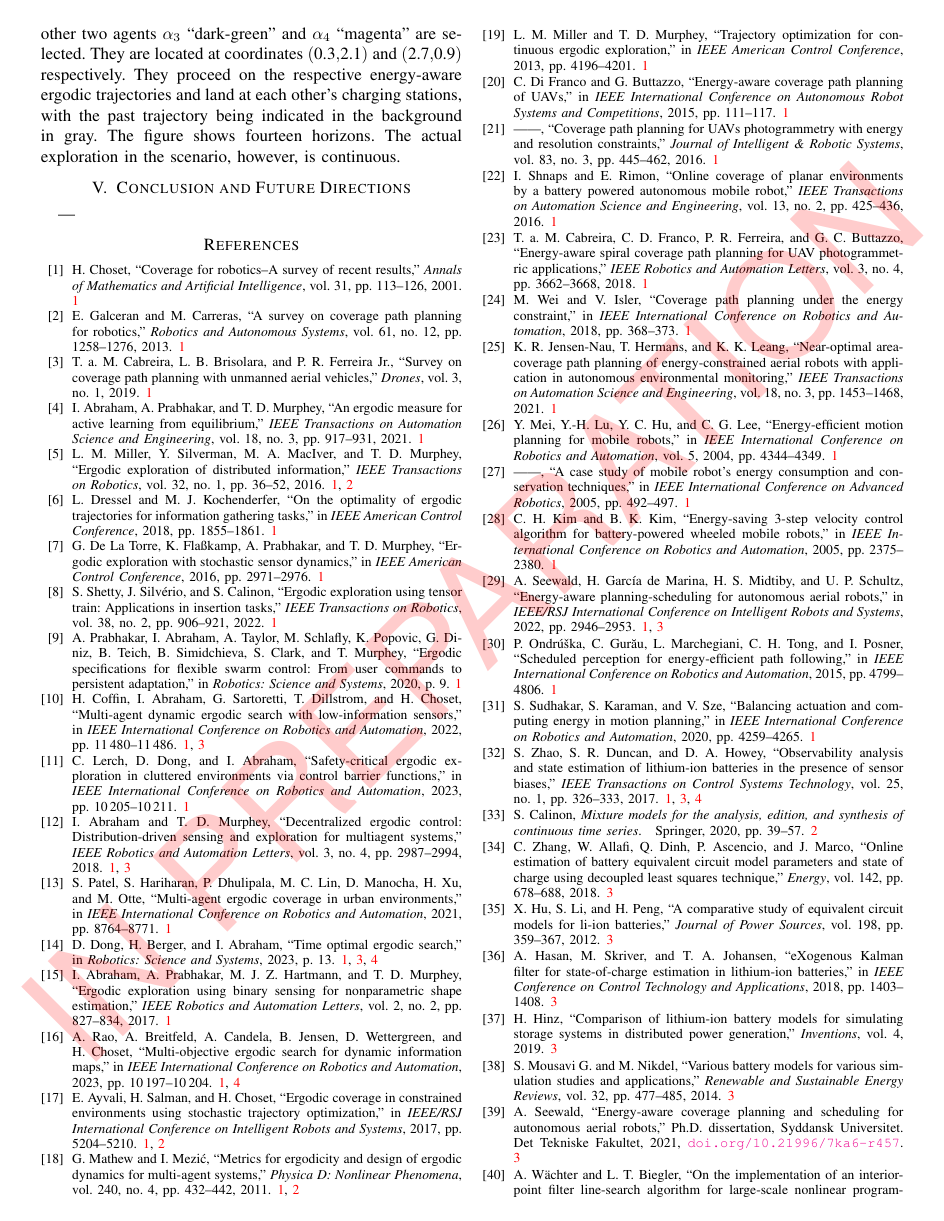
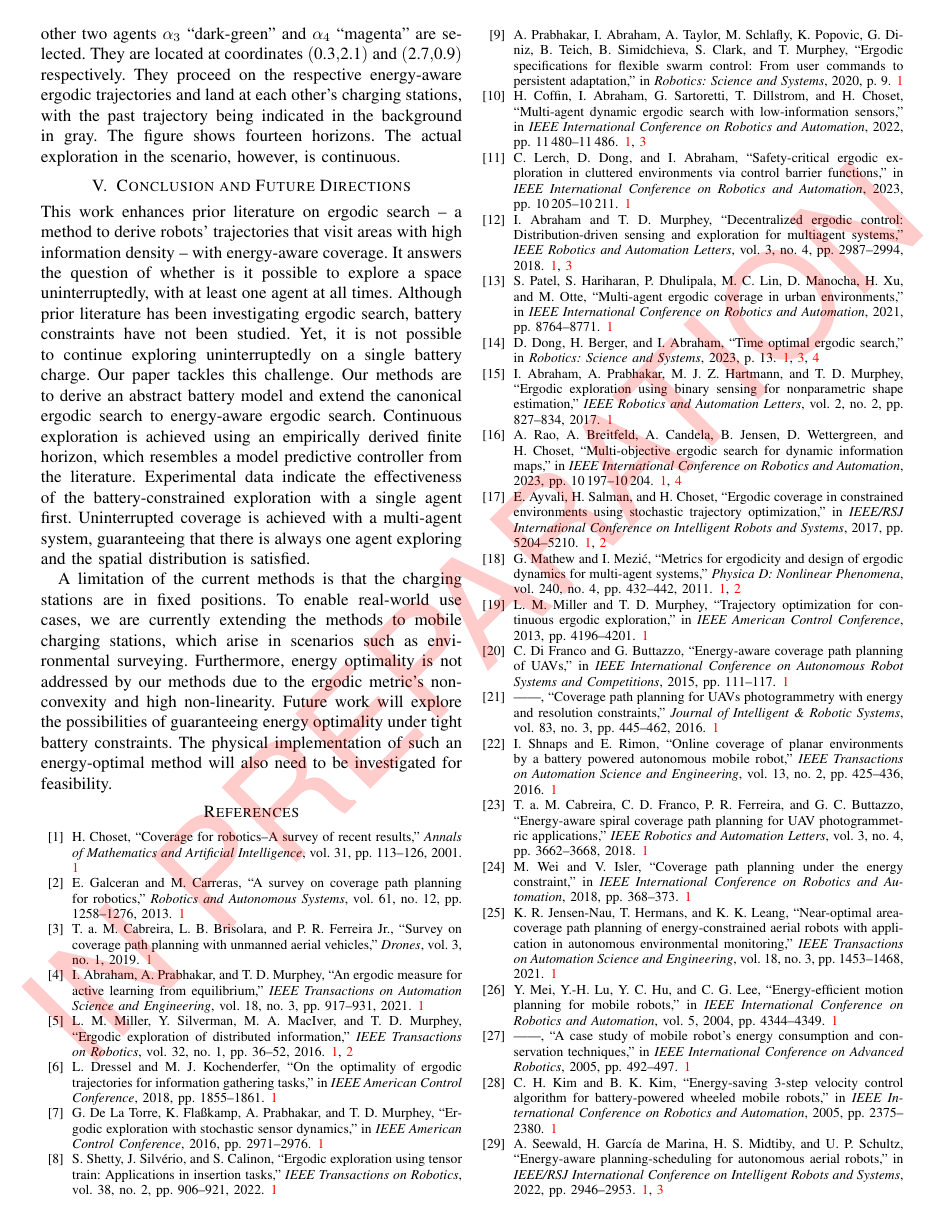
Before and after one commit to adamseew/enerergo-paper, a LaTeX paper (enerergo.tex): page 6 of 7. Compiled offline with pdfLaTeX.

Commit message:
added conclusion

```diff
--- a/enerergo.tex
+++ b/enerergo.tex
@@ -371,9 +371,9 @@ Once the two agents $\alpha_1$ and $\alpha_2$ land, they start recharging. The f
 %%%%%%%%%%%%%%%%%%%%%%%%%%%%%%%%%%%%%%%%%%
 \section{Conclusion and Future Directions}\label{sec:conc}
 \noindent
+This work enhances prior literature on ergodic search -- a method to derive robots' trajectories that visit areas with high information density -- with energy-aware coverage. It answers the question of whether is it possible to explore a space uninterruptedly, with at least one agent at all times. Although prior literature has been investigating ergodic search, battery constraints have not been studied. Yet, it is not possible to continue exploring uninterruptedly on a single battery charge. Our paper tackles this challenge. Our methods are to derive an abstract battery model and extend the canonical ergodic search to energy-aware ergodic search. Continuous exploration is achieved using an empirically derived finite horizon, which resembles a model predictive controller from the literature. Experimental data indicate the effectiveness of the battery-constrained exploration with a single agent first. Uninterrupted coverage is achieved with a multi-agent system, guaranteeing that there is always one agent exploring and the spatial distribution is satisfied.
 
----
-
+A limitation of the current methods is that the charging stations are in fixed positions. To enable real-world use cases, we are currently extending the methods to mobile charging stations, which arise in scenarios such as environmental surveying. Furthermore, energy optimality is not addressed by our methods due to the ergodic metric's non-convexity and high non-linearity. Future work will explore the possibilities of guaranteeing energy optimality under tight battery constraints. The physical implementation of such an energy-optimal method will also need to be investigated for feasibility.
 
 {\small
 \bibliographystyle{IEEEtran}
```
Also changed, not shown: enerergo.pdf.
